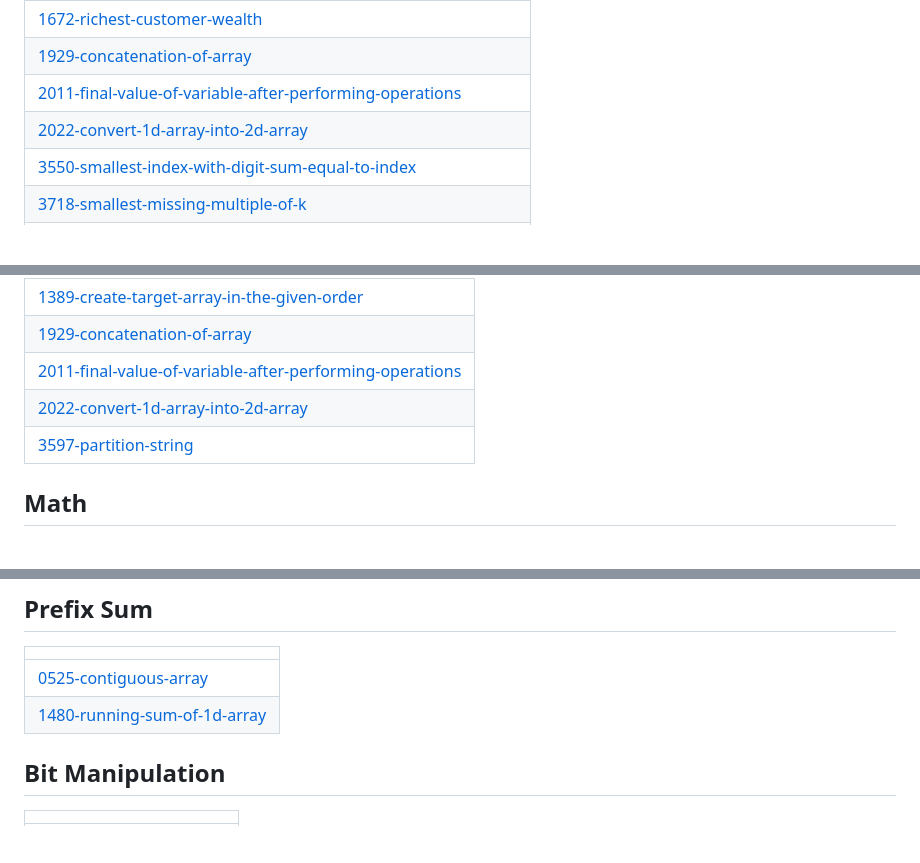
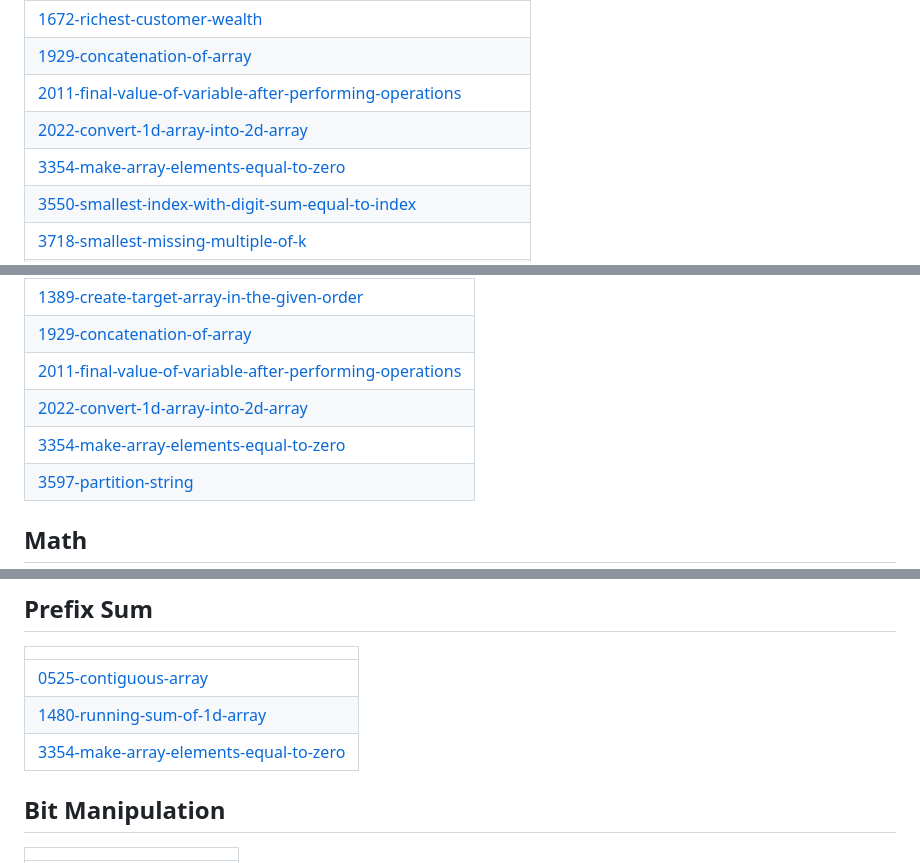
Before and after one commit to Soumya7682/DSA-in-JS, a Markdown page: README.md, 3 parts joined by grey strips. Rendered like a GitHub page; blank space fills up the shorter version.

Commit message:
Update README - Topic Tags

```diff
--- a/README.md
+++ b/README.md
@@ -63,6 +63,7 @@ A collection of LeetCode questions to ace the coding interview! - Created using
 | [1929-concatenation-of-array](https://github.com/Soumya7682/DSA-in-JS/tree/master/1929-concatenation-of-array) |
 | [2011-final-value-of-variable-after-performing-operations](https://github.com/Soumya7682/DSA-in-JS/tree/master/2011-final-value-of-variable-after-performing-operations) |
 | [2022-convert-1d-array-into-2d-array](https://github.com/Soumya7682/DSA-in-JS/tree/master/2022-convert-1d-array-into-2d-array) |
+| [3354-make-array-elements-equal-to-zero](https://github.com/Soumya7682/DSA-in-JS/tree/master/3354-make-array-elements-equal-to-zero) |
 | [3550-smallest-index-with-digit-sum-equal-to-index](https://github.com/Soumya7682/DSA-in-JS/tree/master/3550-smallest-index-with-digit-sum-equal-to-index) |
 | [3718-smallest-missing-multiple-of-k](https://github.com/Soumya7682/DSA-in-JS/tree/master/3718-smallest-missing-multiple-of-k) |
 | [3731-find-missing-elements](https://github.com/Soumya7682/DSA-in-JS/tree/master/3731-find-missing-elements) |
@@ -133,6 +134,7 @@ A collection of LeetCode questions to ace the coding interview! - Created using
 | [1929-concatenation-of-array](https://github.com/Soumya7682/DSA-in-JS/tree/master/1929-concatenation-of-array) |
 | [2011-final-value-of-variable-after-performing-operations](https://github.com/Soumya7682/DSA-in-JS/tree/master/2011-final-value-of-variable-after-performing-operations) |
 | [2022-convert-1d-array-into-2d-array](https://github.com/Soumya7682/DSA-in-JS/tree/master/2022-convert-1d-array-into-2d-array) |
+| [3354-make-array-elements-equal-to-zero](https://github.com/Soumya7682/DSA-in-JS/tree/master/3354-make-array-elements-equal-to-zero) |
 | [3597-partition-string](https://github.com/Soumya7682/DSA-in-JS/tree/master/3597-partition-string) |
 ## Math
 |  |
@@ -156,6 +158,7 @@ A collection of LeetCode questions to ace the coding interview! - Created using
 | ------- |
 | [0525-contiguous-array](https://github.com/Soumya7682/DSA-in-JS/tree/master/0525-contiguous-array) |
 | [1480-running-sum-of-1d-array](https://github.com/Soumya7682/DSA-in-JS/tree/master/1480-running-sum-of-1d-array) |
+| [3354-make-array-elements-equal-to-zero](https://github.com/Soumya7682/DSA-in-JS/tree/master/3354-make-array-elements-equal-to-zero) |
 ## Bit Manipulation
 |  |
 | ------- |
```
